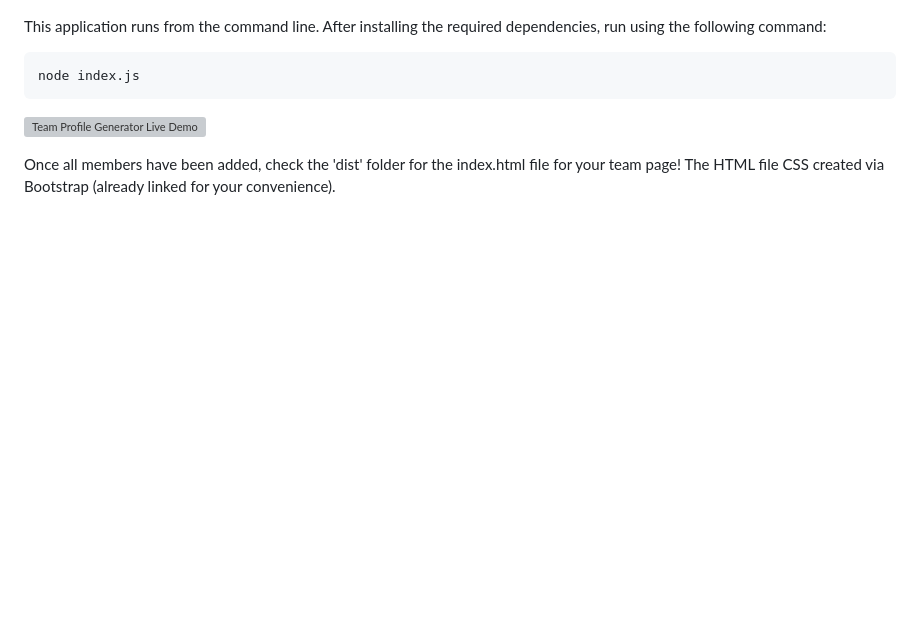
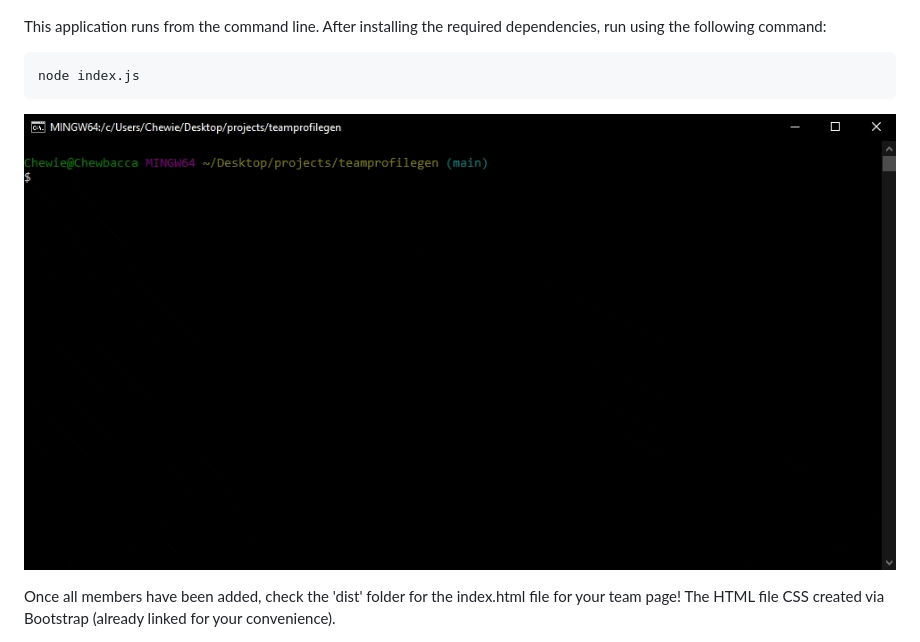
Before and after one commit to blindsweatyhansolo/teamprofilegen, a Markdown page: README.md, the part around the change printed below. Rendered like a GitHub page; pictures changed too: assets/demos/demo.gif (added); blank space fills up the shorter version; grey boxes are pictures that could not be loaded.

Commit message:
finished readme, added link to demo video and screenshots/gifs

````diff
--- a/README.md
+++ b/README.md
@@ -37,7 +37,7 @@ This application runs from the command line. After installing the required depen
 ```
 node index.js
 ```
-![Team Profile Generator Live Demo]()
+![Team Profile Generator Live Demo](/assets/demos/demo.gif)
 
 Once all members have been added, check the 'dist' folder for the index.html file for your team page! The HTML file CSS created via Bootstrap (already linked for your convenience).
 
````
Also changed, not shown: other parts of README.md (+4 -2 lines), assets/demos/demoScreenshot.png (added), 1 other file.
